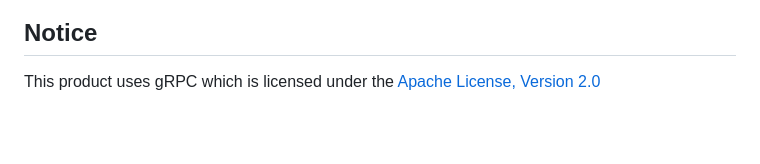
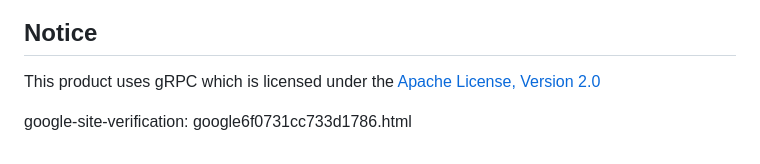
Before and after one commit to matthew-alexander-love/gossip, a Markdown page: README.md, the part around the change. Drawn GitHub-style; blank space fills up the shorter version.

```diff
--- a/README.md
+++ b/README.md
@@ -409,3 +409,6 @@ erdos_config = AddErdosRenyi(
 ## Notice
 
 This product uses gRPC which is licensed under the [Apache License, Version 2.0](http://www.apache.org/licenses/LICENSE-2.0)
+
+
+google-site-verification: google6f0731cc733d1786.html
```
